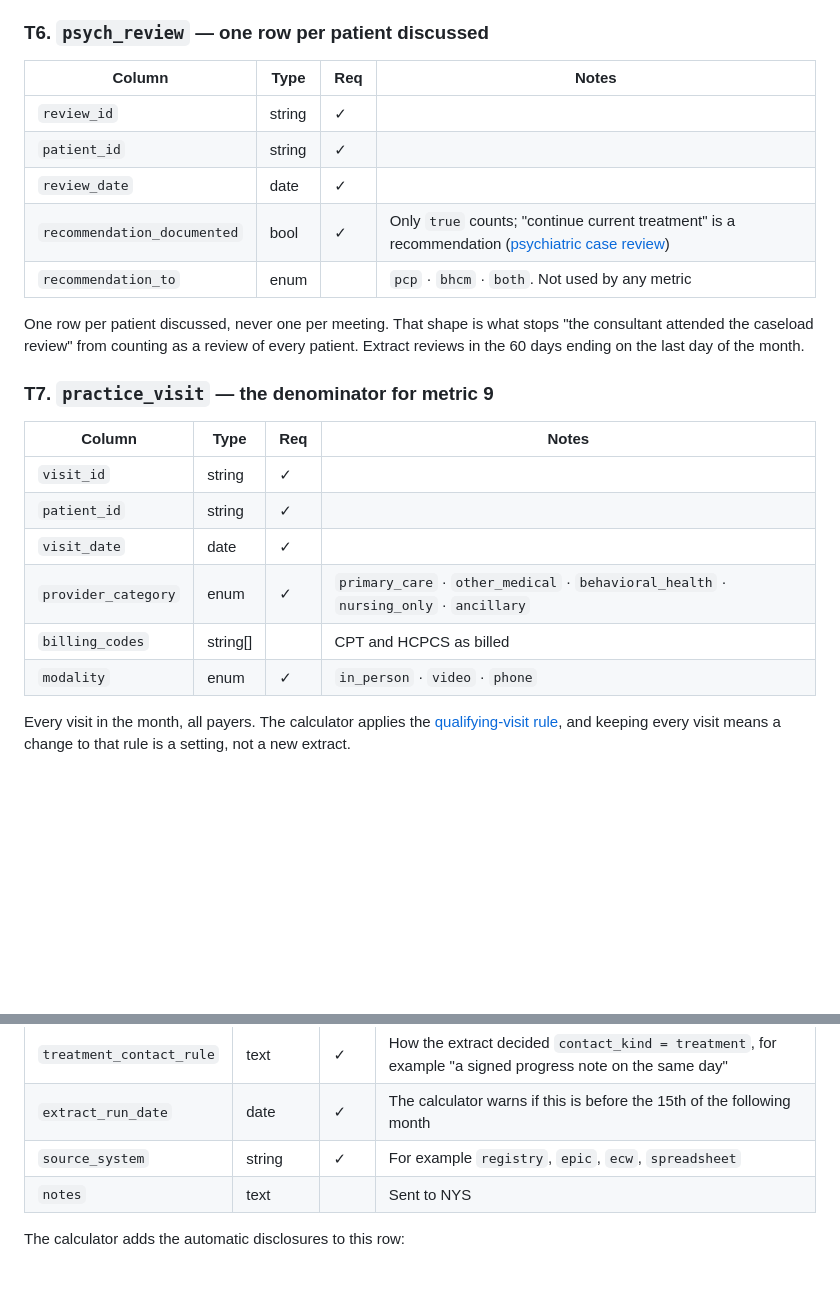
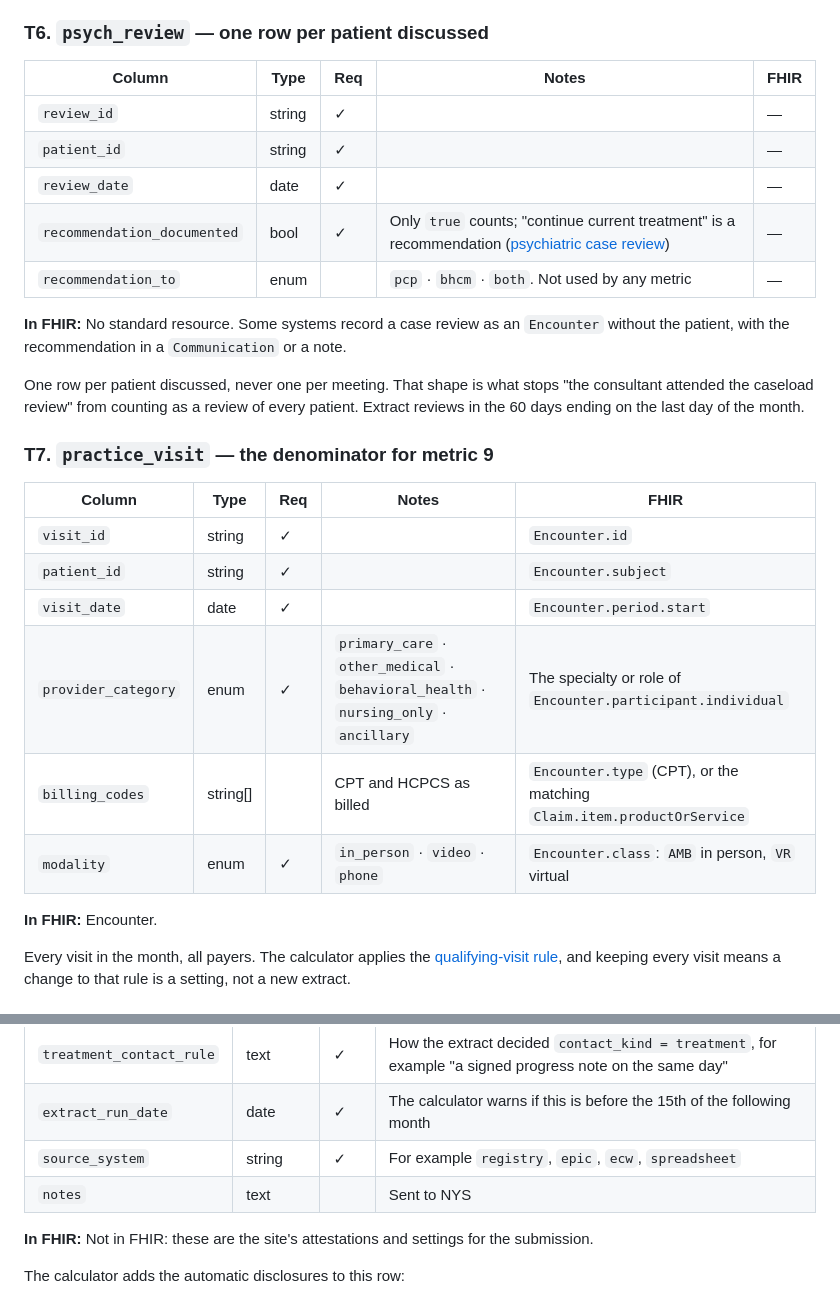
Before and after one commit to SPiER-Project/cocm-reporting, a Markdown page: docs/reference/data-contract.md, 2 parts joined by grey strips. GitHub-like rendering; blank space fills up the shorter version.

```diff
--- a/docs/reference/data-contract.md
+++ b/docs/reference/data-contract.md
@@ -123,13 +138,15 @@ they were the hardest columns for an EHR-only site to fill.
 
 ### T6. `psych_review` — one row per patient discussed
 
-| Column | Type | Req | Notes |
-|---|---|---|---|
-| `review_id` | string | ✓ | |
-| `patient_id` | string | ✓ | |
-| `review_date` | date | ✓ | |
-| `recommendation_documented` | bool | ✓ | Only `true` counts; "continue current treatment" is a recommendation ([psychiatric case review](our-calls.md#psychiatric-case-review)) |
-| `recommendation_to` | enum | | `pcp` · `bhcm` · `both`. Not used by any metric |
+| Column | Type | Req | Notes | FHIR |
+|---|---|---|---|---|
+| `review_id` | string | ✓ | | — |
+| `patient_id` | string | ✓ | | — |
+| `review_date` | date | ✓ | | — |
+| `recommendation_documented` | bool | ✓ | Only `true` counts; "continue current treatment" is a recommendation ([psychiatric case review](our-calls.md#psychiatric-case-review)) | — |
+| `recommendation_to` | enum | | `pcp` · `bhcm` · `both`. Not used by any metric | — |
+
+**In FHIR:** No standard resource. Some systems record a case review as an `Encounter` without the patient, with the recommendation in a `Communication` or a note.
 
 One row per patient discussed, never one per meeting. That shape is what stops "the
 consultant attended the caseload review" from counting as a review of every patient.
@@ -137,14 +154,16 @@ Extract reviews in the <!--rule:psychiatric-case-review.window_days-->60<!--/rul
 
 ### T7. `practice_visit` — the denominator for metric 9
 
-| Column | Type | Req | Notes |
-|---|---|---|---|
-| `visit_id` | string | ✓ | |
-| `patient_id` | string | ✓ | |
-| `visit_date` | date | ✓ | |
-| `provider_category` | enum | ✓ | `primary_care` · `other_medical` · `behavioral_health` · `nursing_only` · `ancillary` |
-| `billing_codes` | string[] | | CPT and HCPCS as billed |
-| `modality` | enum | ✓ | `in_person` · `video` · `phone` |
+| Column | Type | Req | Notes | FHIR |
+|---|---|---|---|---|
+| `visit_id` | string | ✓ | | `Encounter.id` |
+| `patient_id` | string | ✓ | | `Encounter.subject` |
+| `visit_date` | date | ✓ | | `Encounter.period.start` |
+| `provider_category` | enum | ✓ | `primary_care` · `other_medical` · `behavioral_health` · `nursing_only` · `ancillary` | The specialty or role of `Encounter.participant.individual` |
+| `billing_codes` | string[] | | CPT and HCPCS as billed | `Encounter.type` (CPT), or the matching `Claim.item.productOrService` |
+| `modality` | enum | ✓ | `in_person` · `video` · `phone` | `Encounter.class`: `AMB` in person, `VR` virtual |
+
+**In FHIR:** Encounter.
 
 Every visit in the month, all payers. The calculator applies the
 [qualifying-visit rule](our-calls.md#who-should-be-screened), and keeping every visit
@@ -162,6 +181,8 @@ means a change to that rule is a setting, not a new extract.
 | `extract_run_date` | date | ✓ | The calculator warns if this is before the <!--rule:when-to-run-the-report.earliest_run_day-->15<!--/rule-->th of the following month |
 | `source_system` | string | ✓ | For example `registry`, `epic`, `ecw`, `spreadsheet` |
 | `notes` | text | | Sent to NYS |
+
+**In FHIR:** Not in FHIR: these are the site's attestations and settings for the submission.
 
 The calculator adds the automatic disclosures to this row:
 - the enrollment sources used;
```
Also changed, not shown: other parts of docs/reference/data-contract.md (+58 -43 lines), docs/tooling.md (+2 -1 lines).
